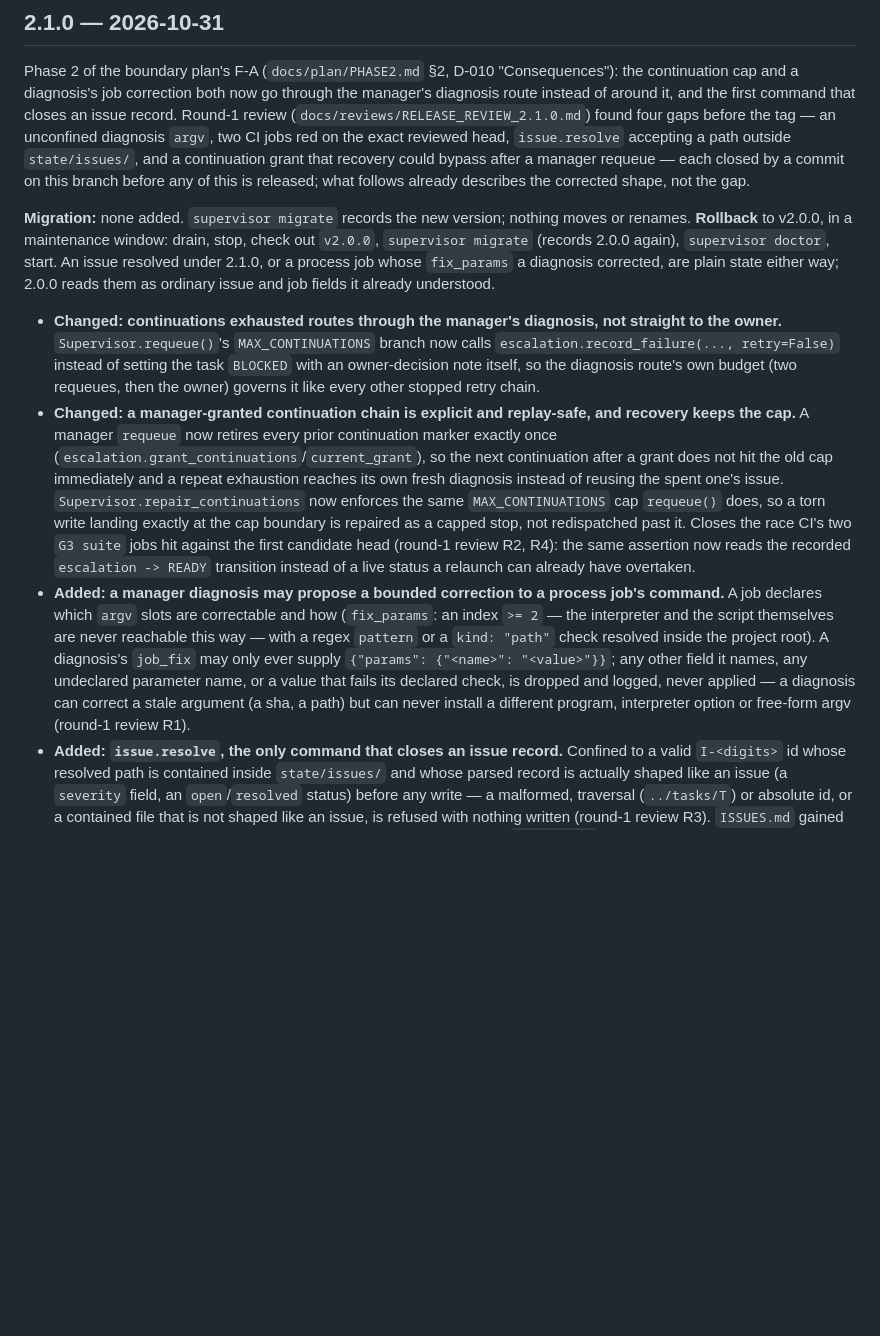
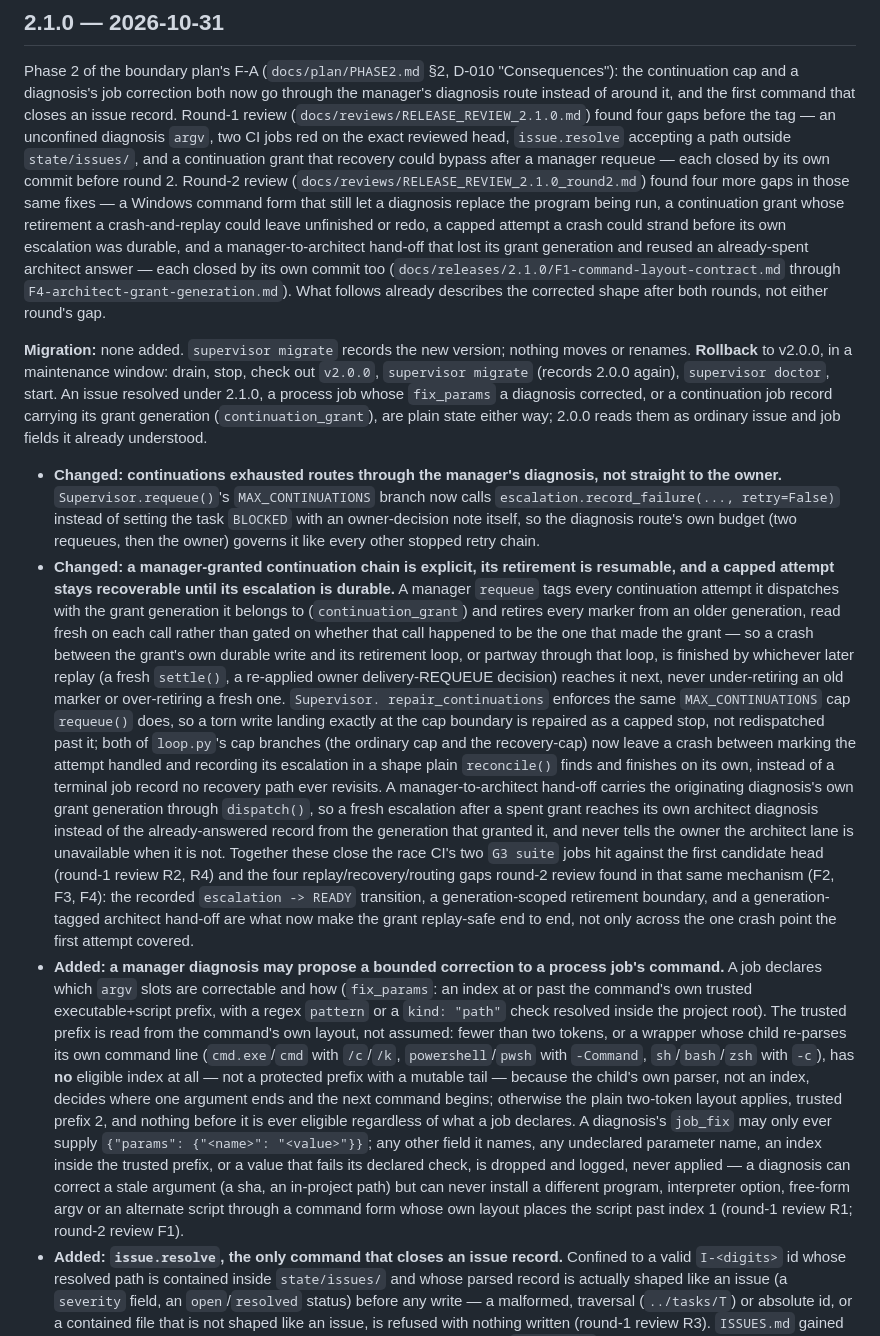
Before and after one commit to Riddis/ProjectSupervisor, a Markdown page: CHANGELOG.md, the part around the change. GitHub-like rendering; blank space fills up the shorter version.

Commit message:
changelog: record F1-F4's fixes and make the script-pinning and replay-safety claims true of this tree
Round-2 review (docs/reviews/RELEASE_REVIEW_2.1.0_round2.md) found the 2.1.0 CHANGELOG's job-fix and
continuation-grant wording overclaimed what the reviewed candidate actually did: a Windows command form could
still let a diagnosis replace the program being run (F1), and a crash during a grant's retirement, a cap write,
or a manager-to-architect hand-off could leave a continuation chain or an escalation unfinished (F2-F4). With
F1-F4 now fixed on this branch, revise the 2.1.0 section to describe the corrected job-fix layout contract and
the generation-scoped, resumable continuation grant, and name round 2 and its four findings alongside round 1.

Co-Authored-By: Claude Sonnet 5 <noreply@anthropic.com>

```diff
--- a/CHANGELOG.md
+++ b/CHANGELOG.md
@@ -10,34 +10,58 @@ diagnosis's job correction both now go through the manager's diagnosis route ins
 command that closes an issue record. Round-1 review (`docs/reviews/RELEASE_REVIEW_2.1.0.md`) found four gaps
 before the tag — an unconfined diagnosis `argv`, two CI jobs red on the exact reviewed head, `issue.resolve`
 accepting a path outside `state/issues/`, and a continuation grant that recovery could bypass after a manager
-requeue — each closed by a commit on this branch before any of this is released; what follows already describes
-the corrected shape, not the gap.
+requeue — each closed by its own commit before round 2. Round-2 review
+(`docs/reviews/RELEASE_REVIEW_2.1.0_round2.md`) found four more gaps in those same fixes — a Windows command form
+that still let a diagnosis replace the program being run, a continuation grant whose retirement a crash-and-replay
+could leave unfinished or redo, a capped attempt a crash could strand before its own escalation was durable, and a
+manager-to-architect hand-off that lost its grant generation and reused an already-spent architect answer — each
+closed by its own commit too (`docs/releases/2.1.0/F1-command-layout-contract.md` through
+`F4-architect-grant-generation.md`). What follows already describes the corrected shape after both rounds, not
+either round's gap.
 
 **Migration:** none added. `supervisor migrate` records the new version; nothing moves or renames. **Rollback**
 to v2.0.0, in a maintenance window: drain, stop, check out `v2.0.0`, `supervisor migrate` (records 2.0.0 again),
-`supervisor doctor`, start. An issue resolved under 2.1.0, or a process job whose `fix_params` a diagnosis
-corrected, are plain state either way; 2.0.0 reads them as ordinary issue and job fields it already understood.
+`supervisor doctor`, start. An issue resolved under 2.1.0, a process job whose `fix_params` a diagnosis corrected,
+or a continuation job record carrying its grant generation (`continuation_grant`), are plain state either way;
+2.0.0 reads them as ordinary issue and job fields it already understood.
 
 - **Changed: continuations exhausted routes through the manager's diagnosis, not straight to the owner.**
   `Supervisor.requeue()`'s `MAX_CONTINUATIONS` branch now calls `escalation.record_failure(..., retry=False)`
   instead of setting the task `BLOCKED` with an owner-decision note itself, so the diagnosis route's own budget
   (two requeues, then the owner) governs it like every other stopped retry chain.
-- **Changed: a manager-granted continuation chain is explicit and replay-safe, and recovery keeps the cap.**
-  A manager `requeue` now retires every prior continuation marker exactly once
-  (`escalation.grant_continuations`/`current_grant`), so the next continuation after a grant does not hit the old
-  cap immediately and a repeat exhaustion reaches its own fresh diagnosis instead of reusing the spent one's
-  issue. `Supervisor.repair_continuations` now enforces the same `MAX_CONTINUATIONS` cap `requeue()` does, so a
-  torn write landing exactly at the cap boundary is repaired as a capped stop, not redispatched past it. Closes
-  the race CI's two `G3 suite` jobs hit against the first candidate head (round-1 review R2, R4): the same
-  assertion now reads the recorded `escalation -> READY` transition instead of a live status a relaunch can
-  already have overtaken.
+- **Changed: a manager-granted continuation chain is explicit, its retirement is resumable, and a capped attempt
+  stays recoverable until its escalation is durable.** A manager `requeue` tags every continuation attempt it
+  dispatches with the grant generation it belongs to (`continuation_grant`) and retires every marker from an
+  older generation, read fresh on each call rather than gated on whether that call happened to be the one that
+  made the grant — so a crash between the grant's own durable write and its retirement loop, or partway through
+  that loop, is finished by whichever later replay (a fresh `settle()`, a re-applied owner delivery-REQUEUE
+  decision) reaches it next, never under-retiring an old marker or over-retiring a fresh one. `Supervisor.
+  repair_continuations` enforces the same `MAX_CONTINUATIONS` cap `requeue()` does, so a torn write landing
+  exactly at the cap boundary is repaired as a capped stop, not redispatched past it; both of `loop.py`'s cap
+  branches (the ordinary cap and the recovery-cap) now leave a crash between marking the attempt handled and
+  recording its escalation in a shape plain `reconcile()` finds and finishes on its own, instead of a terminal
+  job record no recovery path ever revisits. A manager-to-architect hand-off carries the originating diagnosis's
+  own grant generation through `dispatch()`, so a fresh escalation after a spent grant reaches its own architect
+  diagnosis instead of the already-answered record from the generation that granted it, and never tells the
+  owner the architect lane is unavailable when it is not. Together these close the race CI's two `G3 suite` jobs
+  hit against the first candidate head (round-1 review R2, R4) and the four replay/recovery/routing gaps round-2
+  review found in that same mechanism (F2, F3, F4): the recorded `escalation -> READY` transition, a
+  generation-scoped retirement boundary, and a generation-tagged architect hand-off are what now make the grant
+  replay-safe end to end, not only across the one crash point the first attempt covered.
 - **Added: a manager diagnosis may propose a bounded correction to a process job's command.** A job declares
-  which `argv` slots are correctable and how (`fix_params`: an index `>= 2` — the interpreter and the script
-  themselves are never reachable this way — with a regex `pattern` or a `kind: "path"` check resolved inside the
-  project root). A diagnosis's `job_fix` may only ever supply `{"params": {"<name>": "<value>"}}`; any other
-  field it names, any undeclared parameter name, or a value that fails its declared check, is dropped and
-  logged, never applied — a diagnosis can correct a stale argument (a sha, a path) but can never install a
-  different program, interpreter option or free-form argv (round-1 review R1).
+  which `argv` slots are correctable and how (`fix_params`: an index at or past the command's own trusted
+  executable+script prefix, with a regex `pattern` or a `kind: "path"` check resolved inside the project root).
+  The trusted prefix is read from the command's own layout, not assumed: fewer than two tokens, or a wrapper
+  whose child re-parses its own command line (`cmd.exe`/`cmd` with `/c`/`/k`, `powershell`/`pwsh` with
+  `-Command`, `sh`/`bash`/`zsh` with `-c`), has **no** eligible index at all — not a protected prefix with a
+  mutable tail — because the child's own parser, not an index, decides where one argument ends and the next
+  command begins; otherwise the plain two-token layout applies, trusted prefix 2, and nothing before it is ever
+  eligible regardless of what a job declares. A diagnosis's `job_fix` may only ever supply
+  `{"params": {"<name>": "<value>"}}`; any other field it names, any undeclared parameter name, an index inside
+  the trusted prefix, or a value that fails its declared check, is dropped and logged, never applied — a
+  diagnosis can correct a stale argument (a sha, an in-project path) but can never install a different program,
+  interpreter option, free-form argv or an alternate script through a command form whose own layout places the
+  script past index 1 (round-1 review R1; round-2 review F1).
 - **Added: `issue.resolve`, the only command that closes an issue record.** Confined to a valid `I-<digits>` id
   whose resolved path is contained inside `state/issues/` and whose parsed record is actually shaped like an
   issue (a `severity` field, an `open`/`resolved` status) before any write — a malformed, traversal (`../tasks/T`)
```
